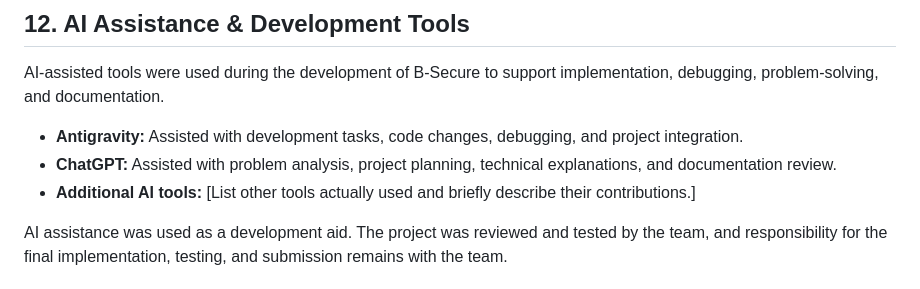
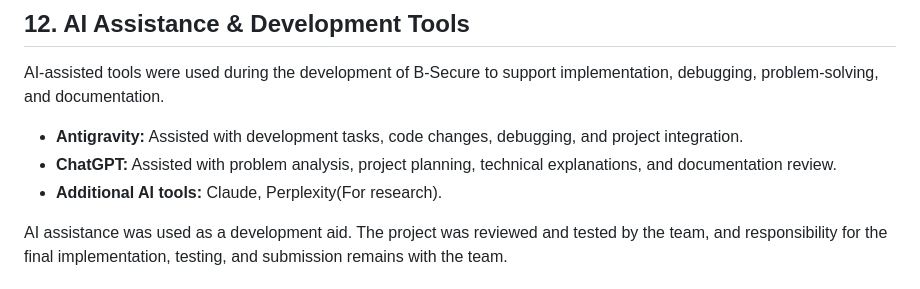
Before and after one commit to amith-04/b-secure-prototype, a Markdown page: README.md, the part around the change. Drawn GitHub-style.

Commit message:
Revise AI tools section in README
Updated the list of AI tools used in development.

```diff
--- a/README.md
+++ b/README.md
@@ -213,7 +213,7 @@ AI-assisted tools were used during the development of B-Secure to support implem
 
 - **Antigravity:** Assisted with development tasks, code changes, debugging, and project integration.
 - **ChatGPT:** Assisted with problem analysis, project planning, technical explanations, and documentation review.
-- **Additional AI tools:** [List other tools actually used and briefly describe their contributions.]
+- **Additional AI tools:** Claude, Perplexity(For research).
 
 AI assistance was used as a development aid. The project was reviewed and tested by the team, and responsibility for the final implementation, testing, and submission remains with the team.
 
```
